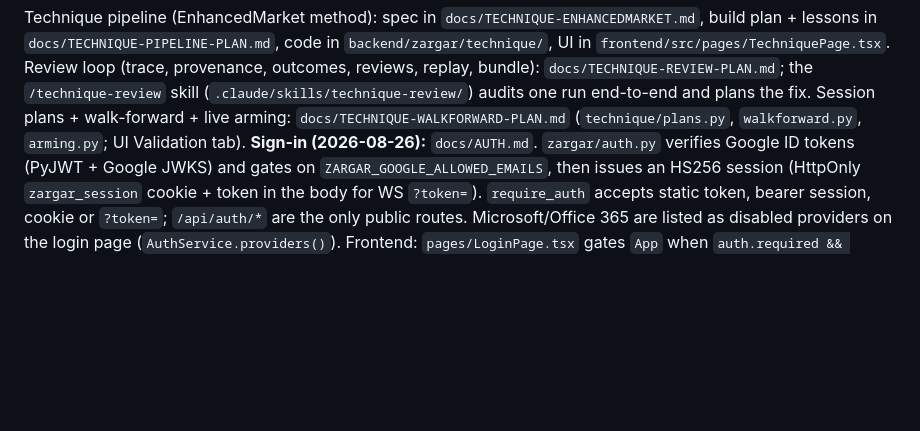
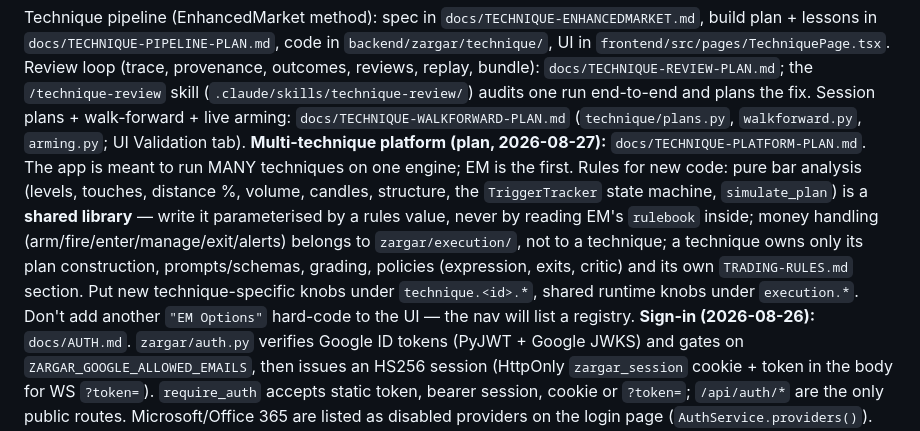
Before and after one commit to ca-vahid/zargar, a Markdown page: CLAUDE.md, the part around the change. Drawn GitHub-style; blank space fills up the shorter version.

```diff
--- a/CLAUDE.md
+++ b/CLAUDE.md
@@ -40,6 +40,15 @@ Review loop (trace, provenance, outcomes, reviews, replay, bundle):
 (`.claude/skills/technique-review/`) audits one run end-to-end and plans the fix.
 Session plans + walk-forward + live arming: `docs/TECHNIQUE-WALKFORWARD-PLAN.md`
 (`technique/plans.py`, `walkforward.py`, `arming.py`; UI Validation tab).
+**Multi-technique platform (plan, 2026-08-27):** `docs/TECHNIQUE-PLATFORM-PLAN.md`. The app is meant to
+run MANY techniques on one engine; EM is the first. Rules for new code: pure bar analysis (levels,
+touches, distance %, volume, candles, structure, the `TriggerTracker` state machine, `simulate_plan`)
+is a **shared library** — write it parameterised by a rules value, never by reading EM's `rulebook`
+inside; money handling (arm/fire/enter/manage/exit/alerts) belongs to `zargar/execution/`, not to a
+technique; a technique owns only its plan construction, prompts/schemas, grading, policies
+(expression, exits, critic) and its own `TRADING-RULES.md` section. Put new technique-specific
+knobs under `technique.<id>.*`, shared runtime knobs under `execution.*`. Don't add another
+`"EM Options"` hard-code to the UI — the nav will list a registry.
 **Sign-in (2026-08-26):** `docs/AUTH.md`. `zargar/auth.py` verifies Google ID tokens (PyJWT + Google JWKS)
 and gates on `ZARGAR_GOOGLE_ALLOWED_EMAILS`, then issues an HS256 session (HttpOnly `zargar_session`
 cookie + token in the body for WS `?token=`). `require_auth` accepts static token, bearer session, cookie
```
Also changed, not shown: docs/TECHNIQUE-PLATFORM-PLAN.md (added, +200 -0 lines).
